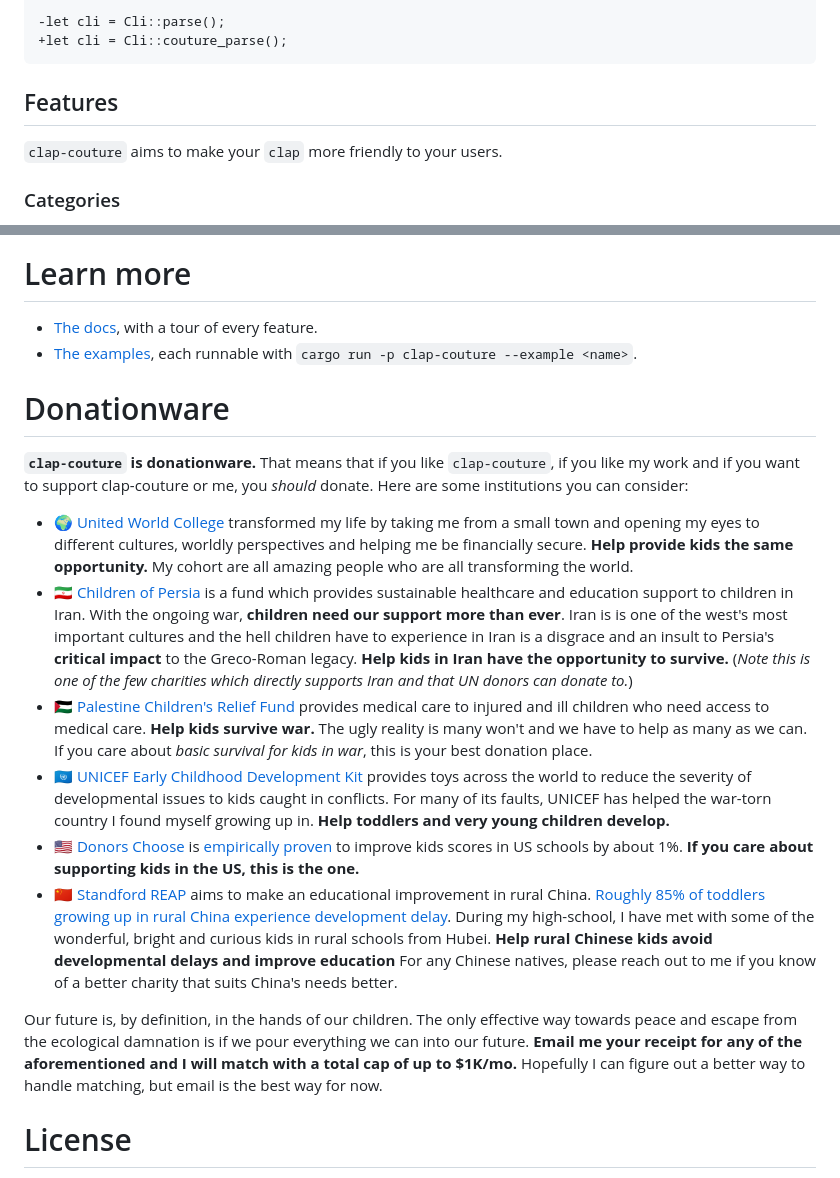
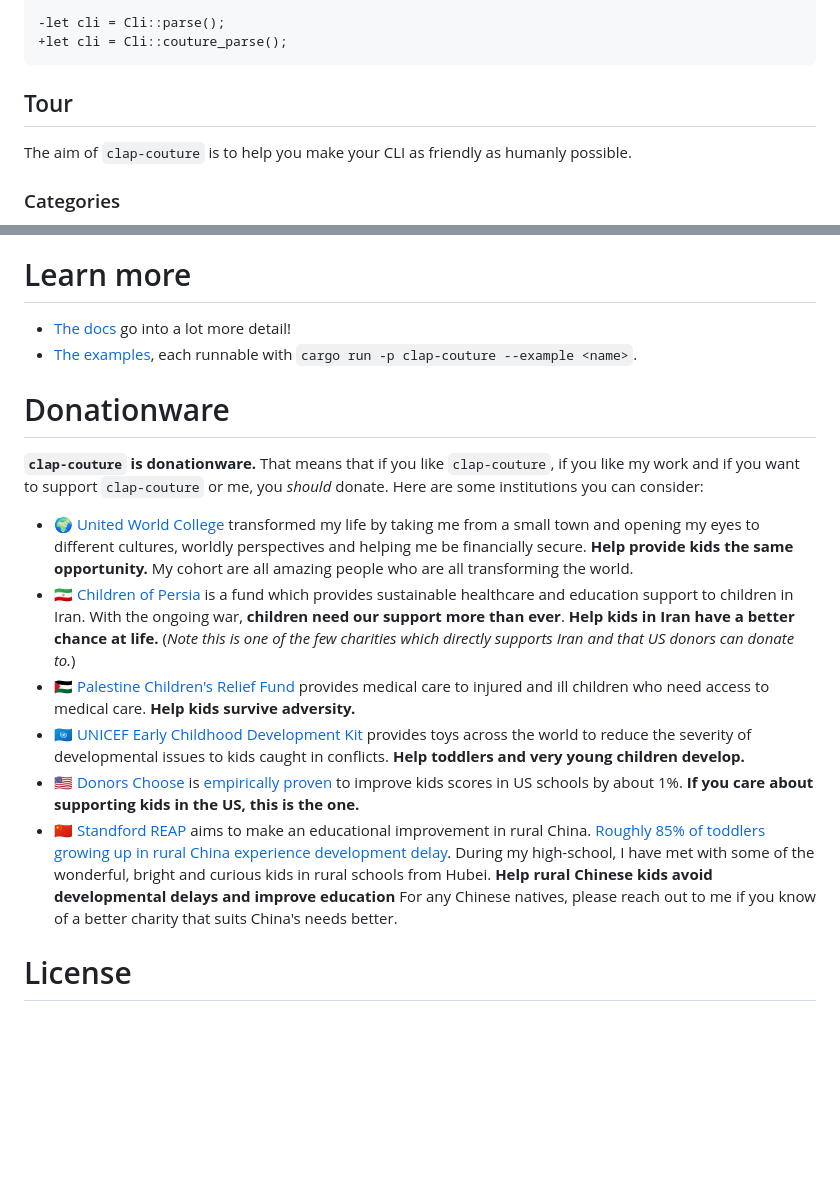
Before and after one commit to markovejnovic/clap-couture, a Markdown page: README.md, 2 parts joined by grey strips. Drawn GitHub-style; blank space fills up the shorter version.

````diff
--- a/README.md
+++ b/README.md
@@ -79,9 +65,9 @@ Import `clap_couture`, add the `Couture` derive, and swap out `parse` for `coutu
 +let cli = Cli::couture_parse();
 ```
 
-## Features
+## Tour
 
-`clap-couture` aims to make your `clap` more friendly to your users.
+The aim of `clap-couture` is to help you make your CLI as friendly as humanly possible.
 
 ### Categories
 
@@ -232,15 +181,15 @@ enum Cmd {
 
 # Learn more
 
-- [The docs](https://docs.rs/clap-couture), with a tour of every feature.
+- [The docs](https://docs.rs/clap-couture) go into a lot more detail!
 - [The examples](crates/clap-couture/examples), each runnable with
   `cargo run -p clap-couture --example <name>`.
 
 # Donationware
 
 **`clap-couture` is donationware.** That means that if you like `clap-couture`,
-if you like my work and if you want to support clap-couture or me, you *should*
-donate. Here are some institutions you can consider:
+if you like my work and if you want to support `clap-couture` or me, you
+*should* donate. Here are some institutions you can consider:
 
 - 🌍 [United World College](https://uwc.org/support-us/) transformed my life by
   taking me from a small town and opening my eyes to different cultures,
@@ -249,23 +198,17 @@ donate. Here are some institutions you can consider:
   transforming the world.
 - 🇮🇷 [Children of Persia](https://www.childrenofpersia.org/) is a fund which
   provides sustainable healthcare and education support to children in Iran.
-  With the ongoing war, **children need our support more than ever**. Iran is
-  is one of the west's most important cultures and the hell children have to
-  experience in Iran is a disgrace and an insult to Persia's **critical
-  impact** to the Greco-Roman legacy. **Help kids in Iran have the opportunity
-  to survive.** (_Note this is one of the few charities which directly supports
-  Iran and that UN donors can donate to._)
+  With the ongoing war, **children need our support more than ever**. **Help
+  kids in Iran have a better chance at life.** (_Note this is one of the few
+  charities which directly supports Iran and that US donors can donate to._)
 - 🇵🇸 [Palestine Children's Relief Fund](https://www.pcrf.net/) provides medical
   care to injured and ill children who need access to medical care. **Help kids
-  survive war.** The ugly reality is many won't and we have to help as many as
-  we can. If you care about _basic survival for kids in war_, this is your best
-  donation place.
+  survive adversity.**
 - 🇺🇳 [UNICEF Early Childhood Development
   Kit](https://www.unicef.org/supply/early-childhood-development-ecd-kit)
   provides toys across the world to reduce the severity of developmental issues
-  to kids caught in conflicts. For many of its faults, UNICEF has helped the
-  war-torn country I found myself growing up in. **Help toddlers and very young
-  children develop.**
+  to kids caught in conflicts. **Help toddlers and very young children
+  develop.**
 - 🇺🇸 [Donors Choose](https://www.donorschoose.org/) is [empirically
   proven](https://news.umich.edu/even-small-crowdsourced-projects-from-teachers-make-a-difference-for-students/)
   to improve kids scores in US schools by about 1%. **If you care about
@@ -280,13 +223,6 @@ delay](https://www.sciencedirect.com/science/article/pii/S014759671930023X?via%3
   reach out to me if you know of a better charity that suits China's needs
   better.
 
-Our future is, by definition, in the hands of our children. The only effective
-way towards peace and escape from the ecological damnation is if we pour
-everything we can into our future. **Email me your receipt for any of the
-aforementioned and I will match with a total cap of up to $1K/mo.** Hopefully I
-can figure out a better way to handle matching, but email is the best way for
-now.
-
 # License
 
 [MIT](LICENSE)
````
Also changed, not shown: other parts of README.md (+43 -94 lines), assets/99-full-example-dark.gif (added), assets/99-full-example-light.gif (added), 7 other files.
